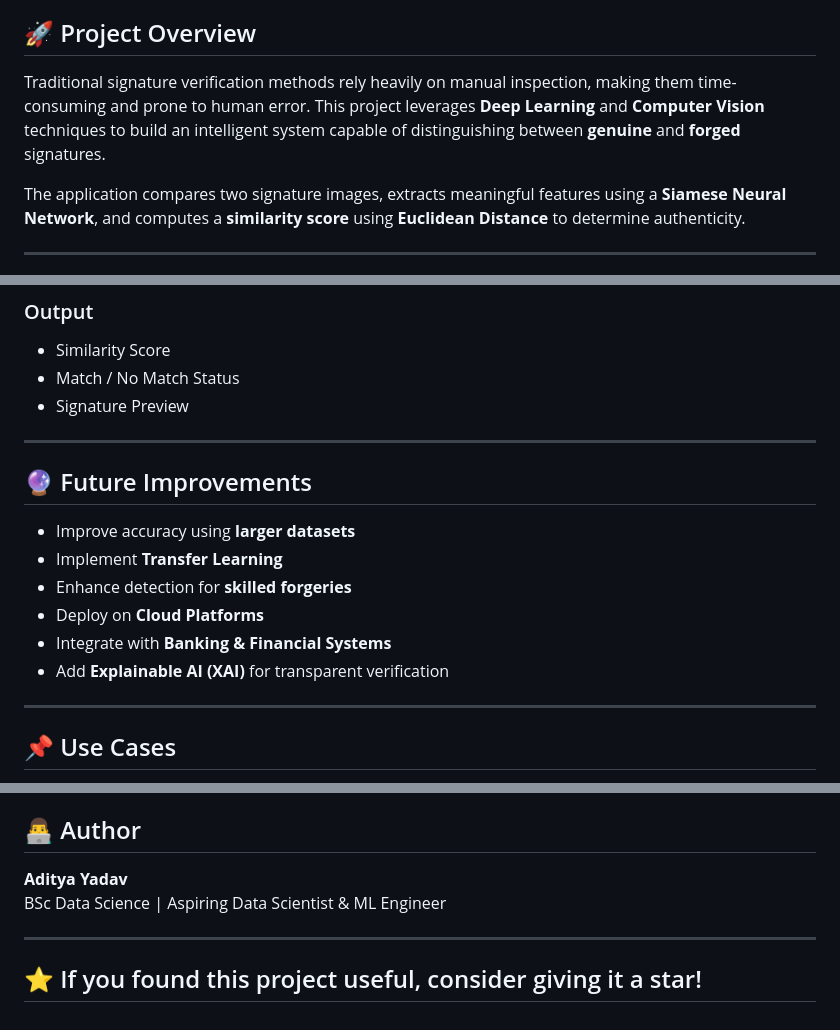
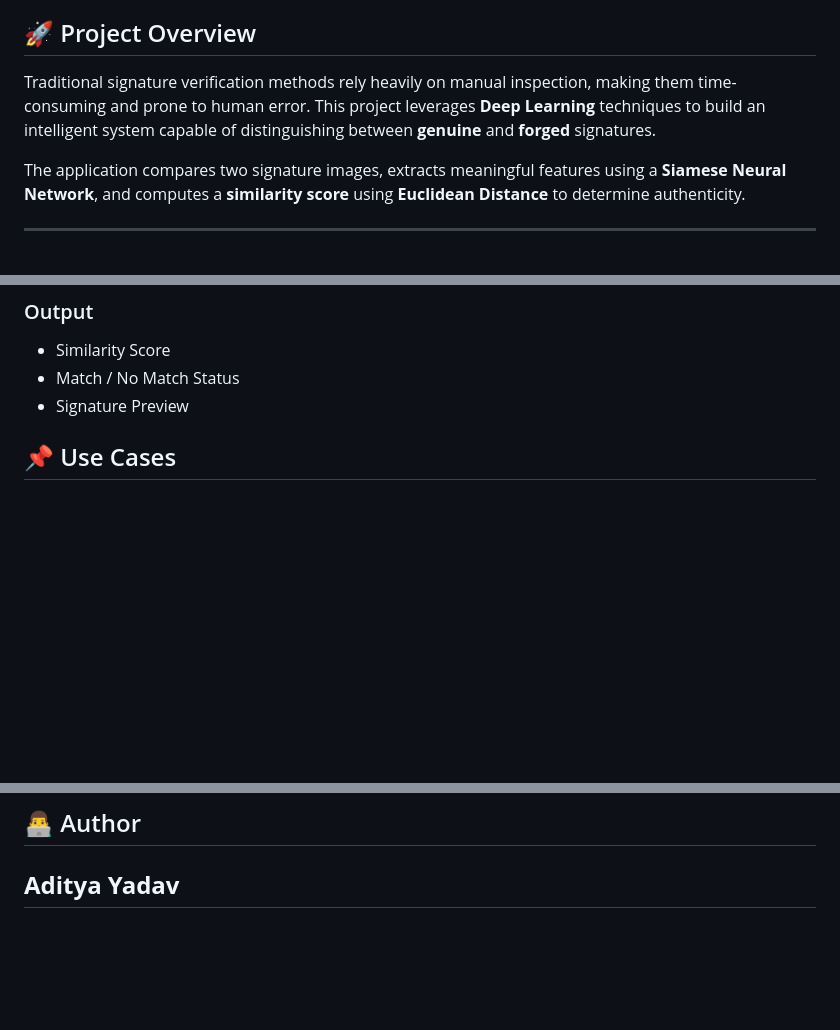
Before and after one commit to adityayadav0111/signature-verfication-using-siamese-net, a Markdown page: README.md, 3 parts joined by grey strips. Drawn GitHub-style; blank space fills up the shorter version.

```diff
--- a/README.md
+++ b/README.md
@@ -6,7 +6,7 @@ An AI-powered **Signature Verification System** built using **Siamese Neural Net
 
 ## 🚀 Project Overview
 
-Traditional signature verification methods rely heavily on manual inspection, making them time-consuming and prone to human error. This project leverages **Deep Learning** and **Computer Vision** techniques to build an intelligent system capable of distinguishing between **genuine** and **forged** signatures.
+Traditional signature verification methods rely heavily on manual inspection, making them time-consuming and prone to human error. This project leverages **Deep Learning** techniques to build an intelligent system capable of distinguishing between **genuine** and **forged** signatures.
 
 The application compares two signature images, extracts meaningful features using a **Siamese Neural Network**, and computes a **similarity score** using **Euclidean Distance** to determine authenticity.
 
@@ -102,19 +102,6 @@ The dataset was used to train the model for distinguishing authentic signatures
 - Match / No Match Status
 - Signature Preview
 
----
-
-## 🔮 Future Improvements
-
-- Improve accuracy using **larger datasets**
-- Implement **Transfer Learning**
-- Enhance detection for **skilled forgeries**
-- Deploy on **Cloud Platforms**
-- Integrate with **Banking & Financial Systems**
-- Add **Explainable AI (XAI)** for transparent verification
-
----
-
 ## 📌 Use Cases
 
 - 🏦 Banking Authentication
@@ -128,8 +115,4 @@ The dataset was used to train the model for distinguishing authentic signatures
 ## 👨‍💻 Author
 
 **Aditya Yadav**
-BSc Data Science | Aspiring Data Scientist & ML Engineer
-
 ---
-
-## ⭐ If you found this project useful, consider giving it a star!
```
